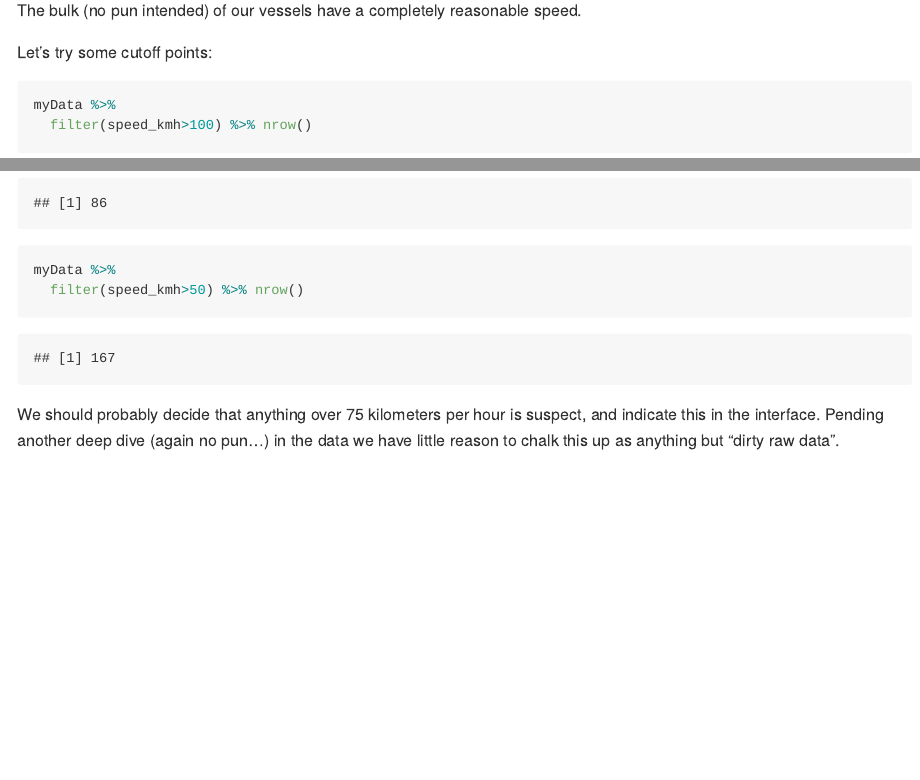
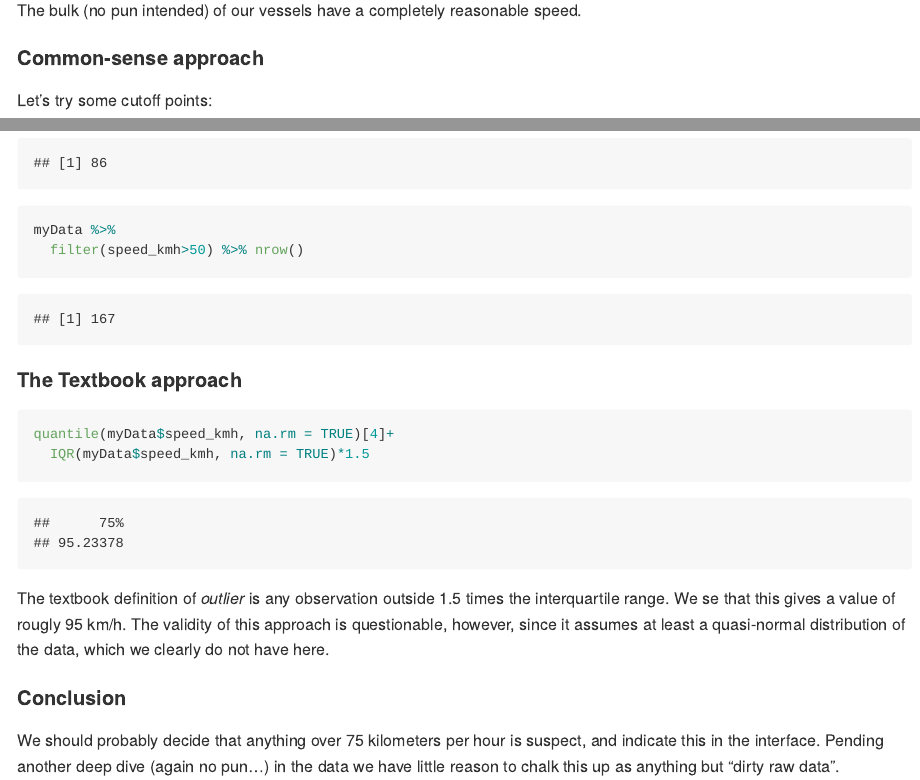
Before and after one commit to chi2labs/appsilonmarine, an R Markdown document (dev_docs/post_hoc_analysis.Rmd): the page in a window 1100 px wide, from 5470 px down, and a second part further down, joined at a grey line. Rendered offline with R 4.5, knitr and Pandoc, with nearby package versions; some code elsewhere in the file could not run offline.

Commit message:
Update of dev_doc

````diff
--- a/dev_docs/post_hoc_analysis.Rmd
+++ b/dev_docs/post_hoc_analysis.Rmd
@@ -91,4 +94,15 @@ myData %>%
 
 ```
 
+#### The Textbook approach
+
+```{r}
+quantile(myData$speed_kmh, na.rm = TRUE)[4]+
+  IQR(myData$speed_kmh, na.rm = TRUE)*1.5
+```
+
+The textbook definition of *outlier* is any observation outside 1.5 times the interquartile range. We se that this gives a value of rougly 95 km/h. The validity of this approach is questionable, however, since it assumes at least a quasi-normal distribution of the data, which we clearly do not have here.
+
+#### Conclusion
+
 We should probably decide that anything over 75 kilometers per hour is suspect, and indicate this in the interface. Pending another deep dive (again no pun...) in the data we have little reason to chalk this up as anything but "dirty raw data".
````
Also changed, not shown: dev_docs/post_hoc_analysis.Rmd (3 more changed lines).
